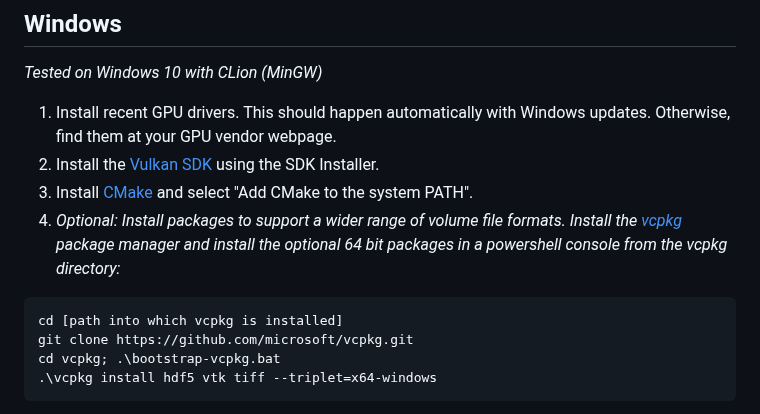
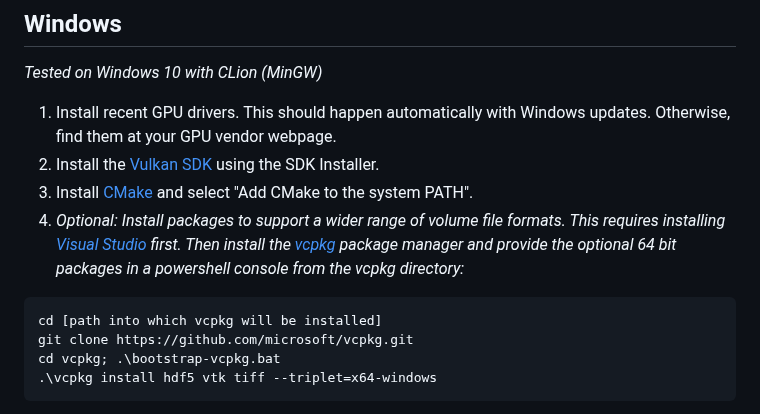
Before and after one commit to max-pio/volcanite, a Markdown page: doc/Setup.md, the part around the change. Drawn GitHub-style.

Commit message:
fix: clarify vkpkg installation in Setup.md

````diff
--- a/doc/Setup.md
+++ b/doc/Setup.md
@@ -39,10 +39,10 @@ If your IDE supports generating build files, you can directly open the `CMakeLis
 1. Install recent GPU drivers. This should happen automatically with Windows updates. Otherwise, find them at your GPU vendor webpage.
 2. Install the [Vulkan SDK](https://vulkan.lunarg.com/sdk/home) using the SDK Installer.
 3. Install [CMake](https://cmake.org/download/) and select "Add CMake to the system PATH".
-4. *Optional: Install packages to support a wider range of volume file formats.
-   Install the [vcpkg](https://vcpkg.io/en/getting-started) package manager and install the optional 64 bit packages in a powershell console from the vcpkg directory:*
+4. *Optional: Install packages to support a wider range of volume file formats. This requires installing [Visual Studio](https://visualstudio.microsoft.com/downloads/) first.
+Then install the [vcpkg](https://vcpkg.io/en/getting-started) package manager and provide the optional 64 bit packages in a powershell console from the vcpkg directory:*
 ```
-cd [path into which vcpkg is installed]
+cd [path into which vcpkg will be installed]
 git clone https://github.com/microsoft/vcpkg.git
 cd vcpkg; .\bootstrap-vcpkg.bat
 .\vcpkg install hdf5 vtk tiff --triplet=x64-windows
````
